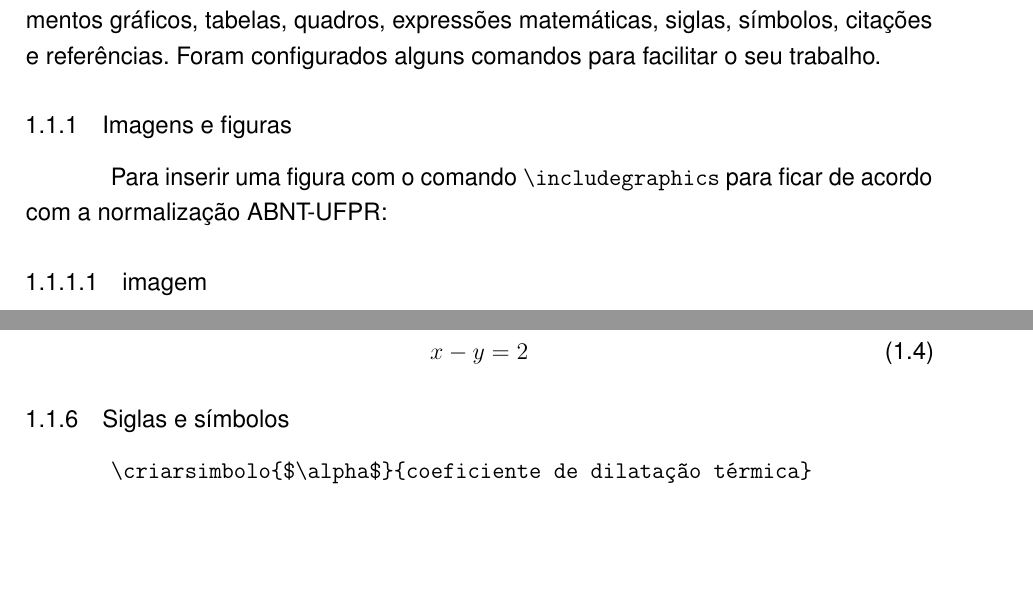
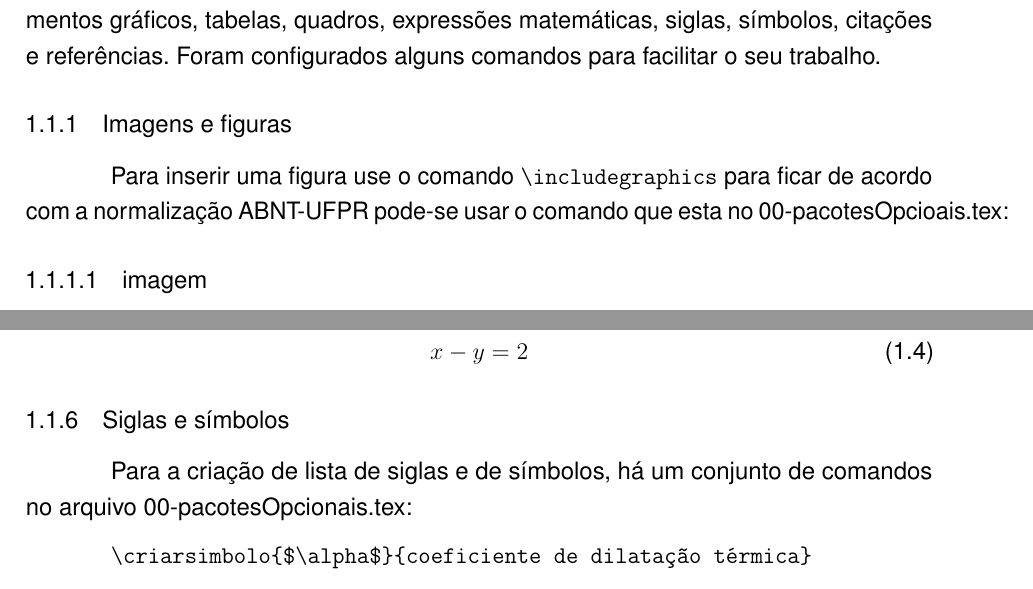
Before and after one commit to eekBR/ufpr-abntex2, a LaTeX thesis (main.tex, which reads cap01.tex): two parts of pages 8 and 10 of 13, joined at a grey line, cut so that both start at the same text, the shorter picture padded with empty space. Compiled offline with pdfLaTeX.

Commit message:
Update cap01.tex
mencionando que os comandos não essenciais se encontram no arquivo 00-pacotesOpcionais.tex

```diff
--- a/cap01.tex
+++ b/cap01.tex
@@ -3,14 +3,22 @@
 Esta é uma série para apresentar o uso do template e não uma documentação da customização. Este documento pressume que você conheça algumas características de uso do LaTeX, caso não tenha nenhuma informação/formação, basta acessar o documento de documentação em pdf deste repositório. Nele você encontrará um curso básico de LaTeX para utilizar a customização sem muitas dificuldades.
 
 Claro, a curva de aprendizado inicial é difícil de ser percorrida. Depois de se acostumar, fica mais simples e satisfatório.
+
 \section{UTILIZAÇÃO DESTE TEMPLATE} \label{sec:util}
 
-Veja que é necessário colocar os títulos do capítulo e da seção em caixa alta. É recomendado ter um texto entre as seções do documento.
+Veja que é necessário colocar os títulos do capítulo e da seção em caixa alta.
+
+É recomendado ter um texto entre as seções do documento.
 
 Você pode digitar o texto e utilizar os recursos do LaTeX para colocar os elementos gráficos, tabelas, quadros, expressões matemáticas, siglas, símbolos, citações e referências. Foram configurados alguns comandos para facilitar o seu trabalho.
+
+
 \subsection[Imagens]{Imagens e figuras}\label{ssec:imafig}
 
-Para inserir uma figura com o comando \verb+\includegraphics+ para ficar de acordo com a normalização ABNT-UFPR:
+Para inserir uma figura use o comando \verb+\includegraphics+
+para ficar de acordo com a normalização ABNT-UFPR pode-se usar o comando que esta no 00-pacotesOpcioais.tex:
+
+
 \subsubsection{imagem}\label{sssec:imagem}
 
 \verb+\imagem{Título da imagem}{largura}+
@@ -221,8 +232,10 @@ x + y &= 0\\
 x - y &= 2 \label{eq:2}
 \end{align}
 
+
 \subsection[Acronimos]{Siglas e símbolos}
 
+Para a criação de lista de siglas e de símbolos, há um conjunto de comandos no arquivo 00-pacotesOpcionais.tex:
 
 \verb+\criarsimbolo{$\alpha$}{coeficiente de dilatação térmica}+
 
```
Also changed, not shown: cap01.tex (7 more changed lines).
